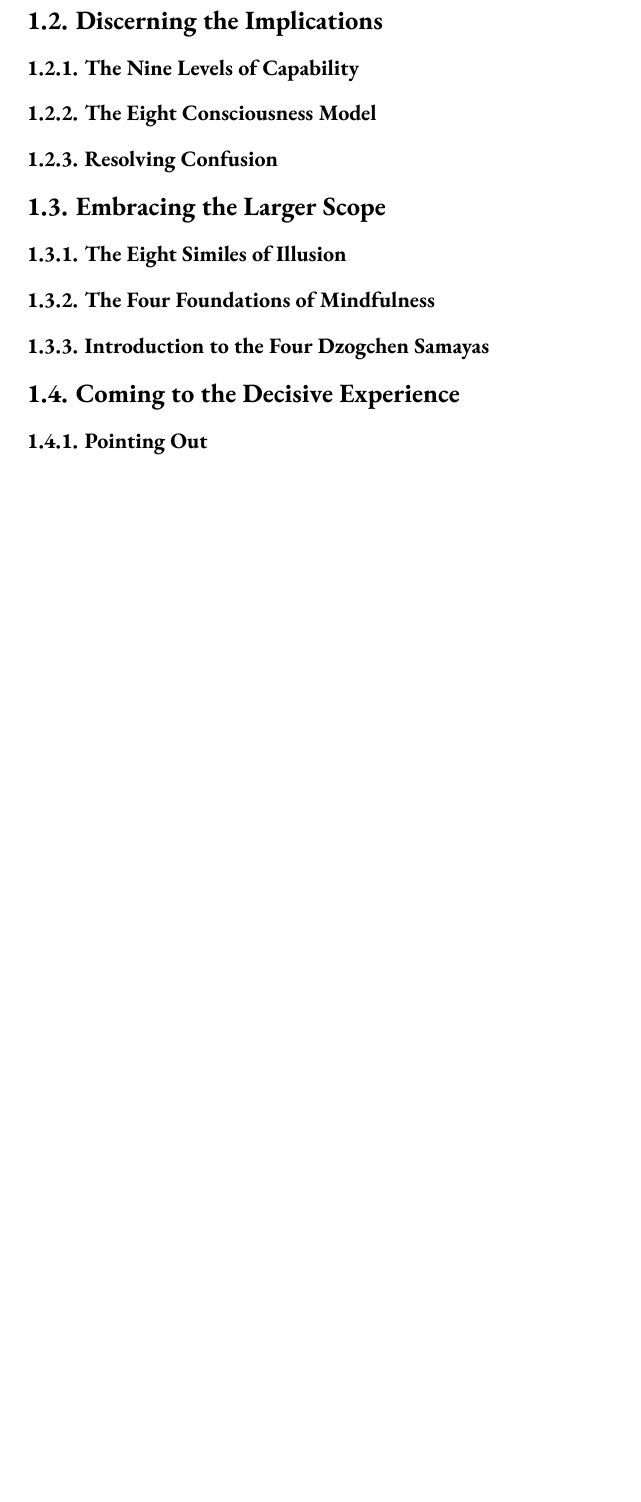
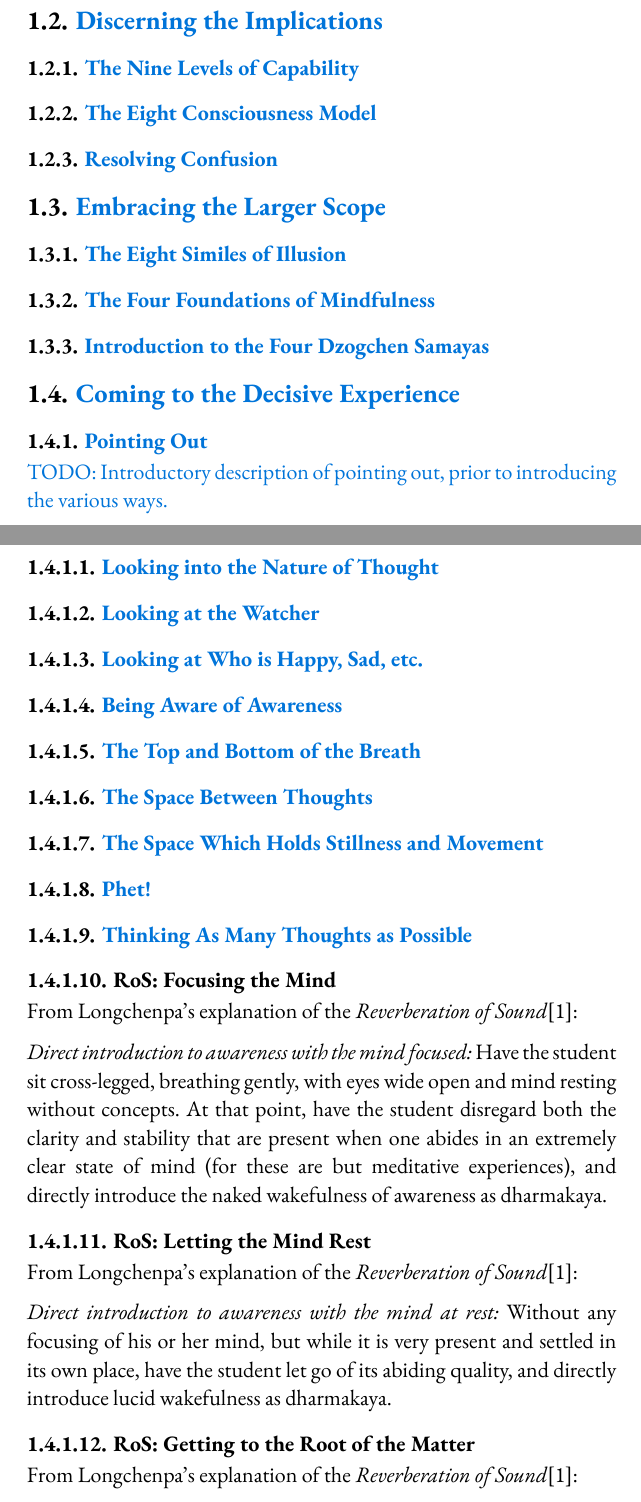
Before and after one commit to mo-sangha/book, a Typst document (main.typ, which reads chapters/pointing-out.typ): part of page 6 of 8 before the commit and two parts of pages 7 and 8 of 17 after it, the two joined at a grey line, cut so that both start at the same text, the shorter picture padded with empty space. Compiled offline with Typst 0.15.

Commit message:
feat: Add many pointing-out instructions; improve style
Also adds #todo() for highlighting what is still to be done.

```diff
--- /dev/null
+++ b/chapters/pointing-out.typ
@@ -0,0 +1,46 @@
+// Pointing Out, including a catalogue of all the various ways of pointing out.
+#import "../template.typ": *
+
+#todo([TODO: Introductory description of pointing out, prior to introducing the various ways.])
+
+==== #todo([Looking into the Nature of Thought])
+
+==== #todo([Looking at the Watcher])
+
+==== #todo([Looking at Who is Happy, Sad, etc.])
+
+==== #todo([Being Aware of Awareness])
+
+==== #todo([The Top and Bottom of the Breath])
+
+==== #todo([The Space Between Thoughts])
+
+==== #todo([The Space Which Holds Stillness and Movement])
+
+==== #todo([Phet!])
+
+==== #todo([Thinking As Many Thoughts as Possible])
+
+==== RoS: Focusing the Mind // Treasure Trove, p.177
+From Longchenpa's explanation of the _Reverberation of Sound_@treasure-trove:
+
+_Direct introduction to awareness with the mind focused:_ Have the student sit
+cross-legged, breathing gently, with eyes wide open and mind resting without concepts.
+At that point, have the student disregard both the clarity and stability that are present
+when one abides in an extremely clear state of mind (for these are but meditative experiences),
+and directly introduce the naked wakefulness of awareness as dharmakaya.
+
+
+==== RoS: Letting the Mind Rest // Treasure Trove, p.177
+From Longchenpa's explanation of the _Reverberation of Sound_@treasure-trove:
+
+_Direct introduction to awareness with the mind at rest:_
+Without any focusing of his or her mind, but while it is very present and settled
+in its own place, have the student let go of its abiding quality, and directly
+introduce lucid wakefulness as dharmakaya.
+
+
+==== RoS: Getting to the Root of the Matter // Treasure Trove, p.177
+From Longchenpa's explanation of the _Reverberation of Sound_@treasure-trove:
+
+_Direct introduction to awareness by getting to the root of the matter:_
@@ -0,0 +55 @@
+From Longchenpa's explanation of the _Reverberation of Sound_@treasure-trove:
@@ -0,0 +68 @@
+From Longchenpa's explanation of the _Reverberation of Sound_@treasure-trove:
@@ -0,0 +78,3 @@
+From Longchenpa's explanation of the _Reverberation of Sound_@treasure-trove:
+
+_Direct introduction to awareness by inducing distraction:_
--- a/main.typ
+++ b/main.typ
@@ -49,23 +50,24 @@
 
 = Recognition
 
-== Revealing the Key Point
-=== The Nature of Mind as Awareness
+== #todo([Revealing the Key Point])
+=== #todo([The Nature of Mind as Awareness])
 #include("chapters/nature-as-awareness.typ")
 
-== Discerning the Implications
-=== The Nine Levels of Capability
-=== The Eight Consciousness Model
-=== Resolving Confusion
+== #todo([Discerning the Implications])
+=== #todo([The Nine Levels of Capability])
+=== #todo([The Eight Consciousness Model])
+=== #todo([Resolving Confusion])
 
-== Embracing the Larger Scope
-=== The Eight Similes of Illusion
-=== The Four Foundations of Mindfulness
-=== Introduction to the Four Dzogchen Samayas
+== #todo([])#todo([Embracing the Larger Scope])
+=== #todo([The Eight Similes of Illusion])
+=== #todo([The Four Foundations of Mindfulness])
+=== #todo([Introduction to the Four Dzogchen Samayas])
 
-== Coming to the Decisive Experience
-=== Pointing Out
-=== Short Sits
+== #todo([Coming to the Decisive Experience])
+=== #todo([Pointing Out])
+#include("chapters/pointing-out.typ")
+=== #todo([Short Sits])
 
 /////////////////////////////////////////////////////////////////////////////////
 // Familiarization
@@ -75,17 +77,17 @@
 
-== Revealing the Key Point
-=== Garab Dorje's Three Statements
+== #todo([Revealing the Key Point])
+=== #todo([Garab Dorje's Three Statements])
 
-== Discerning the Implications
-=== The Three Modes of Liberation
-=== Tilopa's Six Words of Advice
+== #todo([Discerning the Implications])
+=== #todo([The Three Modes of Liberation])
+=== #todo([Tilopa's Six Words of Advice])
 
-== Embracing the Larger Scope
-=== The Three Kayas
-=== The Four Chokshyaks
+== #todo([Embracing the Larger Scope])
+=== #todo([The Three Kayas])
+=== #todo([The Four Chokshyaks])
 
-== Coming to the Decisive Experience
-=== Dzogchen Samatha
+== #todo([Coming to the Decisive Experience])
+=== #todo([Dzogchen Samatha])
 
 /////////////////////////////////////////////////////////////////////////////////
 // Effortlessness
@@ -95,30 +97,30 @@
 
-== Revealing the Key Point
-=== The Third Mode of Liberation
-=== Abiding in Unbinding, Nirvana
+== #todo([Revealing the Key Point])
+=== #todo([The Third Mode of Liberation])
+=== #todo([Abiding in Unbinding, Nirvana])
 
-== Discerning the Implications
+== #todo([Discerning the Implications])
 
-== Embracing the Larger Scope
-=== The Four Dzogchen Samayas
-=== Distinguishing Consciousness from Wisdom
+== #todo([Embracing the Larger Scope])
+=== #todo([The Four Dzogchen Samayas])
+=== #todo([Distinguishing Consciousness from Wisdom])
 
-== Coming to the Decisive Experience
-=== Dzogchen Non-Meditation
+== #todo([Coming to the Decisive Experience])
+=== #todo([Dzogchen Non-Meditation])
 
 /////////////////////////////////////////////////////////////////////////////////
 // Liberation
 /////////////////////////////////////////////////////////////////////////////////
 
-= Complete Liberation
+= #todo([Complete Liberation])
 
-== Revealing the Key Point
+== #todo([Revealing the Key Point])
 
-== Discerning the Implications
+== #todo([Discerning the Implications])
 
-== Embracing the Larger Scope
+== #todo([Embracing the Larger Scope])
 
-== Coming to the Decisive Experience
+== #todo([Coming to the Decisive Experience])
 
 Test Citation for the Basic Space of Phenomena @basic-space
 
```
Also changed, not shown: bib.yml (+24 -0 lines), notes.md (+1 -0 lines), template.typ (+22 -2 lines), chapters/pointing-out.typ (178 more changed lines), main.typ (25 more changed lines).
